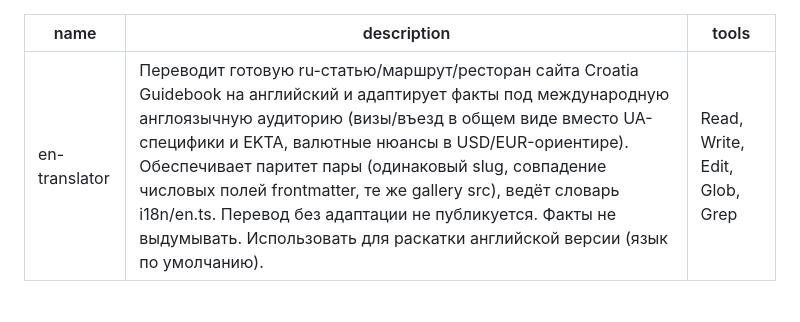
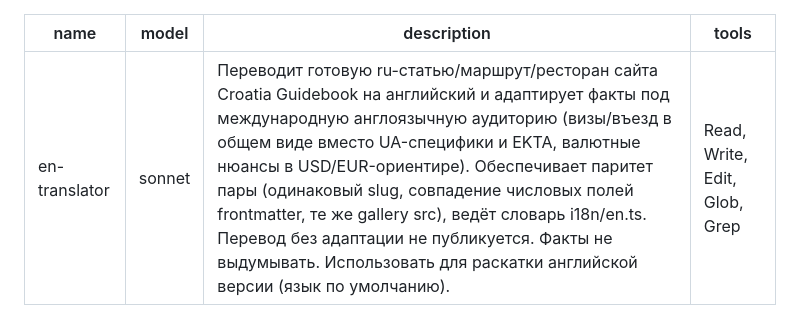
Before and after one commit to sashakobtsev21-stack/croatia-site, a Markdown page: .claude/agents/en-translator.md, the part around the change. Drawn GitHub-style.

```diff
--- a/.claude/agents/en-translator.md
+++ b/.claude/agents/en-translator.md
@@ -1,5 +1,6 @@
 ---
 name: en-translator
+model: sonnet
 description: Переводит готовую ru-статью/маршрут/ресторан сайта Croatia Guidebook на английский и адаптирует факты под международную англоязычную аудиторию (визы/въезд в общем виде вместо UA-специфики и EKTA, валютные нюансы в USD/EUR-ориентире). Обеспечивает паритет пары (одинаковый slug, совпадение числовых полей frontmatter, те же gallery src), ведёт словарь i18n/en.ts. Перевод без адаптации не публикуется. Факты не выдумывать. Использовать для раскатки английской версии (язык по умолчанию).
 tools: Read, Write, Edit, Glob, Grep
 ---
```
Also changed, not shown: .claude/agents/research-collector.md (+1 -1 lines), .claude/agents/seo-strategist.md (+1 -1 lines).
